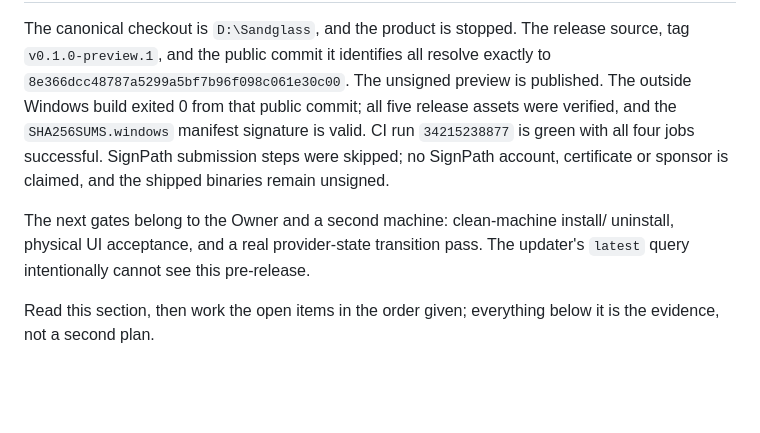
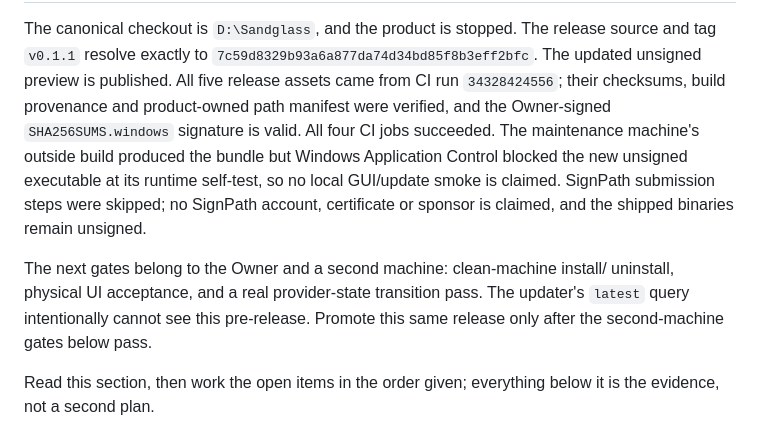
Before and after one commit to taiyun668/Sandglass, a Markdown page: docs/release-checklist.md, the part around one of its changes. GitHub-like rendering; blank space fills up the shorter version.

```diff
--- a/docs/release-checklist.md
+++ b/docs/release-checklist.md
@@ -7,17 +7,21 @@ privacy or correctness boundary.
 
 The canonical checkout is `D:\Sandglass`, and the product is stopped. The
-release source, tag `v0.1.0-preview.1`, and the public commit it identifies all
-resolve exactly to `8e366dcc48787a5299a5bf7b96f098c061e30c00`.
-The unsigned preview is published. The outside Windows build exited 0 from that
-public commit; all five release assets were verified, and the
-`SHA256SUMS.windows` manifest signature is valid. CI run `34215238877` is green
-with all four jobs successful. SignPath submission steps were skipped; no
+release source and tag `v0.1.1` resolve exactly to
+`7c59d8329b93a6a877da74d34bd85f8b3eff2bfc`.
+The updated unsigned preview is published. All five release assets came from
+CI run `34328424556`; their checksums, build provenance and product-owned path
+manifest were verified, and the Owner-signed `SHA256SUMS.windows` signature is
+valid. All four CI jobs succeeded. The maintenance machine's outside build
+produced the bundle but Windows Application Control blocked the new unsigned
+executable at its runtime self-test, so no local GUI/update smoke is claimed.
+SignPath submission steps were skipped; no
 SignPath account, certificate or sponsor is claimed, and the shipped binaries
 remain unsigned.
 
 The next gates belong to the Owner and a second machine: clean-machine install/
 uninstall, physical UI acceptance, and a real provider-state transition pass.
-The updater's `latest` query intentionally cannot see this pre-release.
+The updater's `latest` query intentionally cannot see this pre-release. Promote
+this same release only after the second-machine gates below pass.
 
 Read this section, then work the open items in the order given; everything below
 it is the evidence, not a second plan.
```
Also changed, not shown: other parts of docs/release-checklist.md (+1 -1 lines), README.md (+2 -2 lines).
